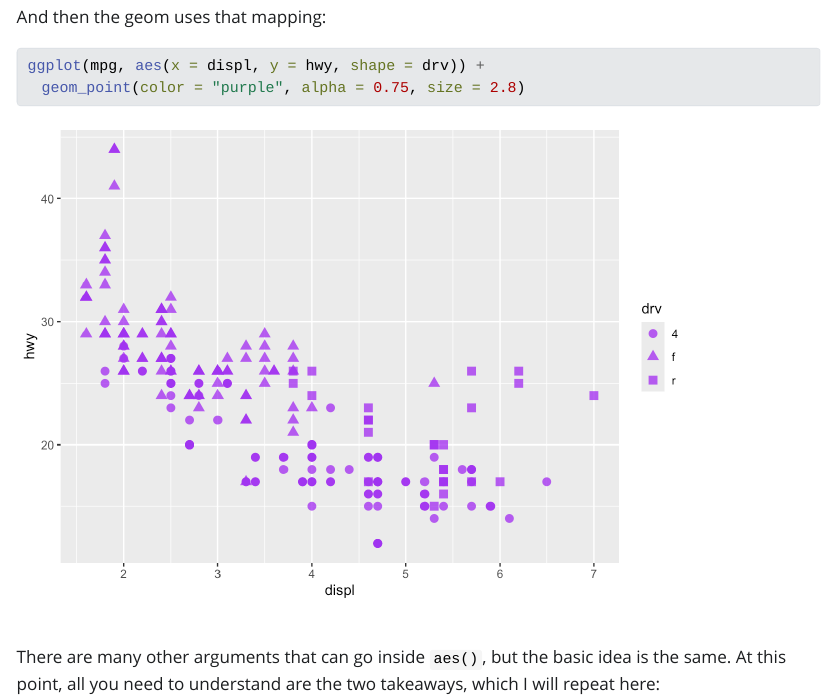
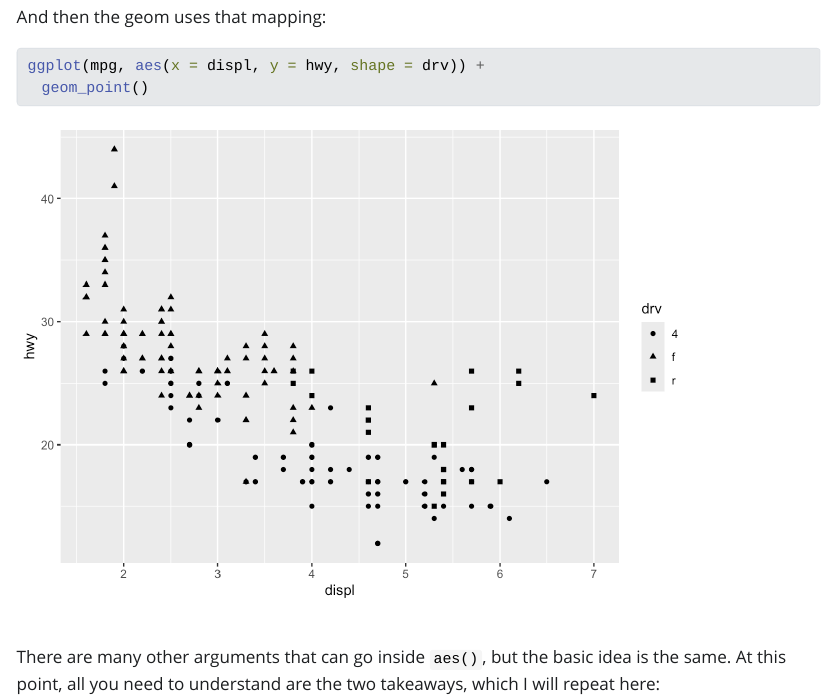
Before and after one commit to AjitKhanal8/ajitkhanal8.github.io, a Quarto document (blog/what-aes-really-does-in-ggplot2.qmd): the page in a window 1100 px wide, from 5730 px down. The pictures show the output file blog/what-aes-really-does-in-ggplot2.html that the author committed with the source, opened offline; Quarto's library style sheets are replaced by a plain one without menus.

Commit message:
Simplify site layout and final blog example

````diff
--- a/blog/what-aes-really-does-in-ggplot2.qmd
+++ b/blog/what-aes-really-does-in-ggplot2.qmd
@@ -211,7 +211,7 @@ And then the geom uses that mapping:
 
 ```{r}
 ggplot(mpg, aes(x = displ, y = hwy, shape = drv)) +
-  geom_point(color = "purple", alpha = 0.75, size = 2.8)
+  geom_point()
 ```
 
 There are many other arguments that can go inside `aes()`, but the basic idea is the same. At this point, all you need to understand are the two takeaways, which I will repeat here:
````
Also changed, not shown: blog/what-aes-really-does-in-ggplot2.html, blog/what-aes-really-does-in-ggplot2_files/figure-html/unnamed-chunk-9-1.png, index.html.
